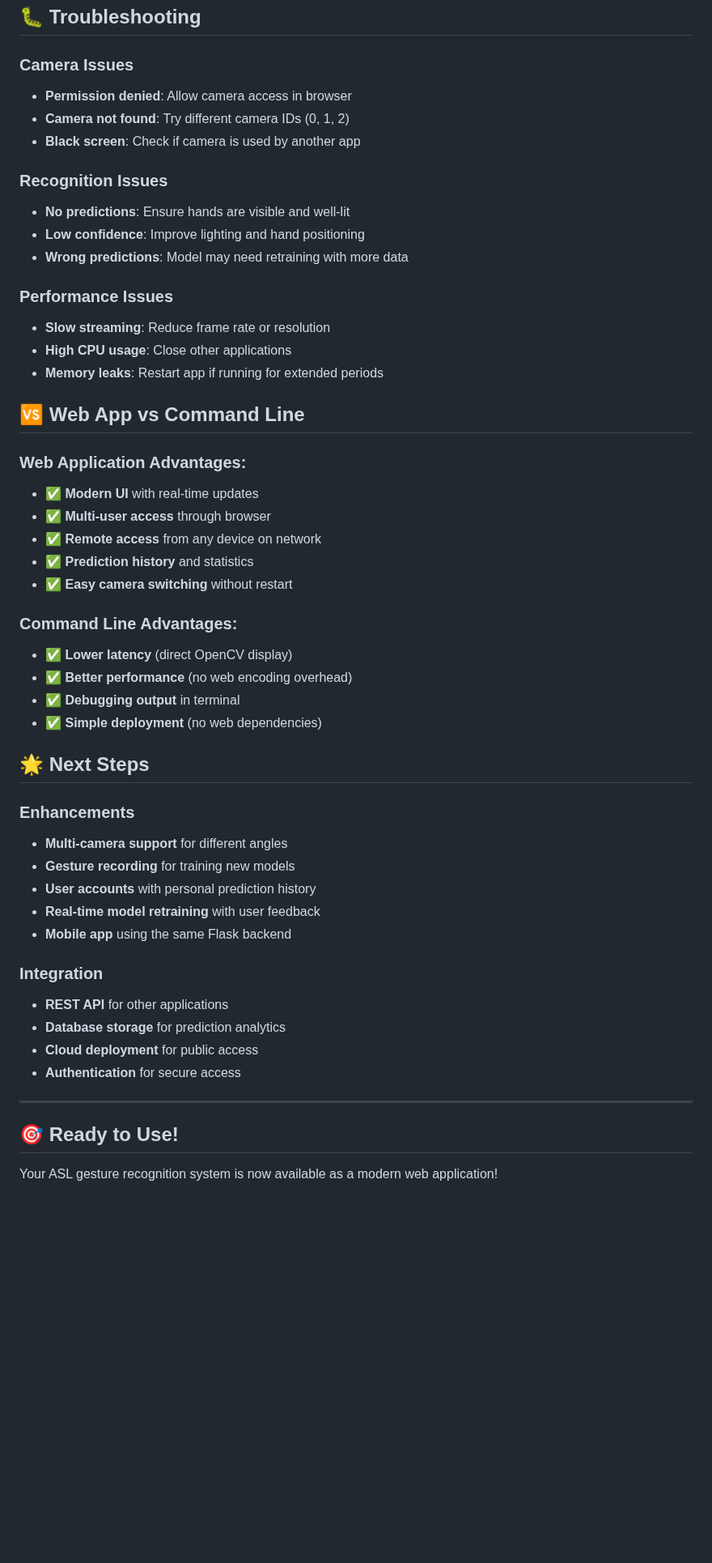
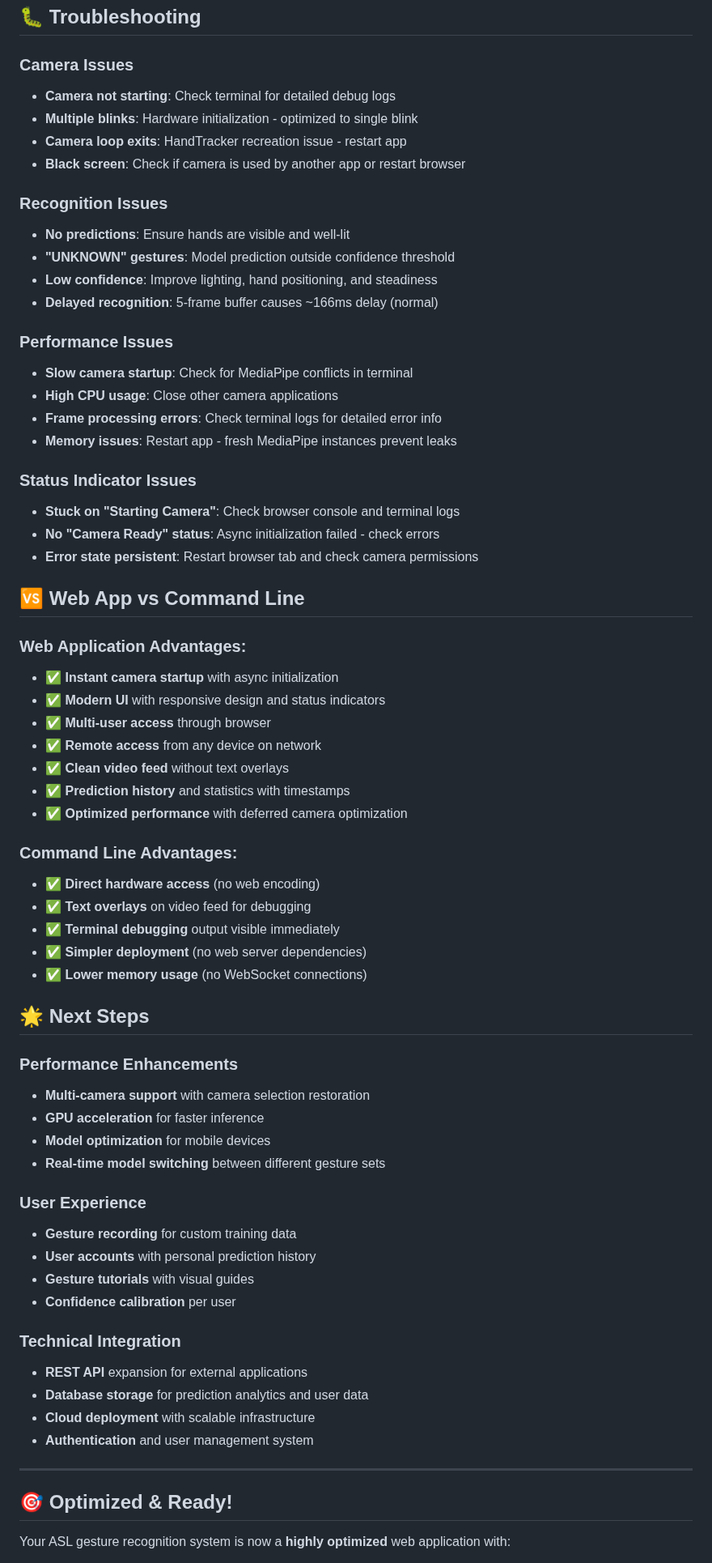
Before and after one commit to MuhammadNoman15/flask_gesture, a Markdown page: WEB_APP_GUIDE.md, the part around one of its changes. Shown at 81% size. Rendered like a GitHub page; blank space fills up the shorter version.

```diff
--- a/WEB_APP_GUIDE.md
+++ b/WEB_APP_GUIDE.md
@@ -122,53 +154,69 @@ fps = 30                          # Frames per second
 ## 🐛 Troubleshooting
 
 ### **Camera Issues**
-- **Permission denied**: Allow camera access in browser
-- **Camera not found**: Try different camera IDs (0, 1, 2)
-- **Black screen**: Check if camera is used by another app
+- **Camera not starting**: Check terminal for detailed debug logs
+- **Multiple blinks**: Hardware initialization - optimized to single blink
+- **Camera loop exits**: HandTracker recreation issue - restart app
+- **Black screen**: Check if camera is used by another app or restart browser
 
 ### **Recognition Issues**
 - **No predictions**: Ensure hands are visible and well-lit
-- **Low confidence**: Improve lighting and hand positioning
-- **Wrong predictions**: Model may need retraining with more data
+- **"UNKNOWN" gestures**: Model prediction outside confidence threshold
+- **Low confidence**: Improve lighting, hand positioning, and steadiness
+- **Delayed recognition**: 5-frame buffer causes ~166ms delay (normal)
 
 ### **Performance Issues**
-- **Slow streaming**: Reduce frame rate or resolution
-- **High CPU usage**: Close other applications
-- **Memory leaks**: Restart app if running for extended periods
+- **Slow camera startup**: Check for MediaPipe conflicts in terminal
+- **High CPU usage**: Close other camera applications
+- **Frame processing errors**: Check terminal logs for detailed error info
+- **Memory issues**: Restart app - fresh MediaPipe instances prevent leaks
+
+### **Status Indicator Issues**
+- **Stuck on "Starting Camera"**: Check browser console and terminal logs
+- **No "Camera Ready" status**: Async initialization failed - check errors
+- **Error state persistent**: Restart browser tab and check camera permissions
 
 ## 🆚 Web App vs Command Line
 
 ### **Web Application Advantages:**
-- ✅ **Modern UI** with real-time updates
+- ✅ **Instant camera startup** with async initialization
+- ✅ **Modern UI** with responsive design and status indicators
 - ✅ **Multi-user access** through browser
 - ✅ **Remote access** from any device on network
-- ✅ **Prediction history** and statistics
-- ✅ **Easy camera switching** without restart
+- ✅ **Clean video feed** without text overlays
+- ✅ **Prediction history** and statistics with timestamps
+- ✅ **Optimized performance** with deferred camera optimization
 
 ### **Command Line Advantages:**
-- ✅ **Lower latency** (direct OpenCV display)
-- ✅ **Better performance** (no web encoding overhead)
-- ✅ **Debugging output** in terminal
-- ✅ **Simple deployment** (no web dependencies)
+- ✅ **Direct hardware access** (no web encoding)
+- ✅ **Text overlays** on video feed for debugging
+- ✅ **Terminal debugging** output visible immediately
+- ✅ **Simpler deployment** (no web server dependencies)
+- ✅ **Lower memory usage** (no WebSocket connections)
 
 ## 🌟 Next Steps
 
-### **Enhancements**
-- **Multi-camera support** for different angles
-- **Gesture recording** for training new models
+### **Performance Enhancements**
+- **Multi-camera support** with camera selection restoration
+- **GPU acceleration** for faster inference
+- **Model optimization** for mobile devices
+- **Real-time model switching** between different gesture sets
+
+### **User Experience**
+- **Gesture recording** for custom training data
 - **User accounts** with personal prediction history
-- **Real-time model retraining** with user feedback
-- **Mobile app** using the same Flask backend
+- **Gesture tutorials** with visual guides
+- **Confidence calibration** per user
 
-### **Integration**
-- **REST API** for other applications
-- **Database storage** for prediction analytics
-- **Cloud deployment** for public access
-- **Authentication** for secure access
+### **Technical Integration**
+- **REST API** expansion for external applications
+- **Database storage** for prediction analytics and user data
+- **Cloud deployment** with scalable infrastructure
+- **Authentication** and user management system
 
 ---
 
-## 🎯 **Ready to Use!**
+## 🎯 **Optimized & Ready!**
 
-Your ASL gesture recognition system is now available as a modern web application!
+Your ASL gesture recognition system is now a **highly optimized** web application with:
 
```
Also changed, not shown: other parts of WEB_APP_GUIDE.md (+83 -43 lines), README.md (deleted, +0 -100 lines).
